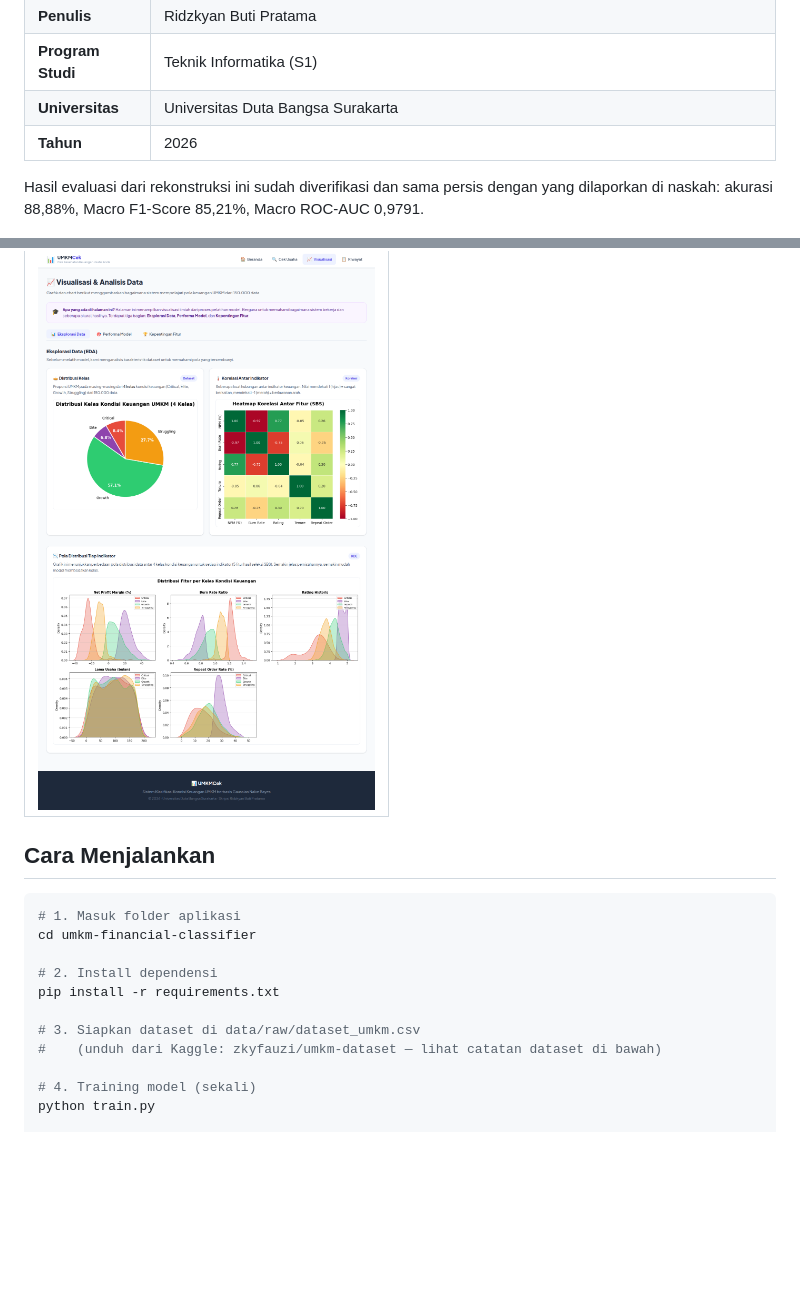
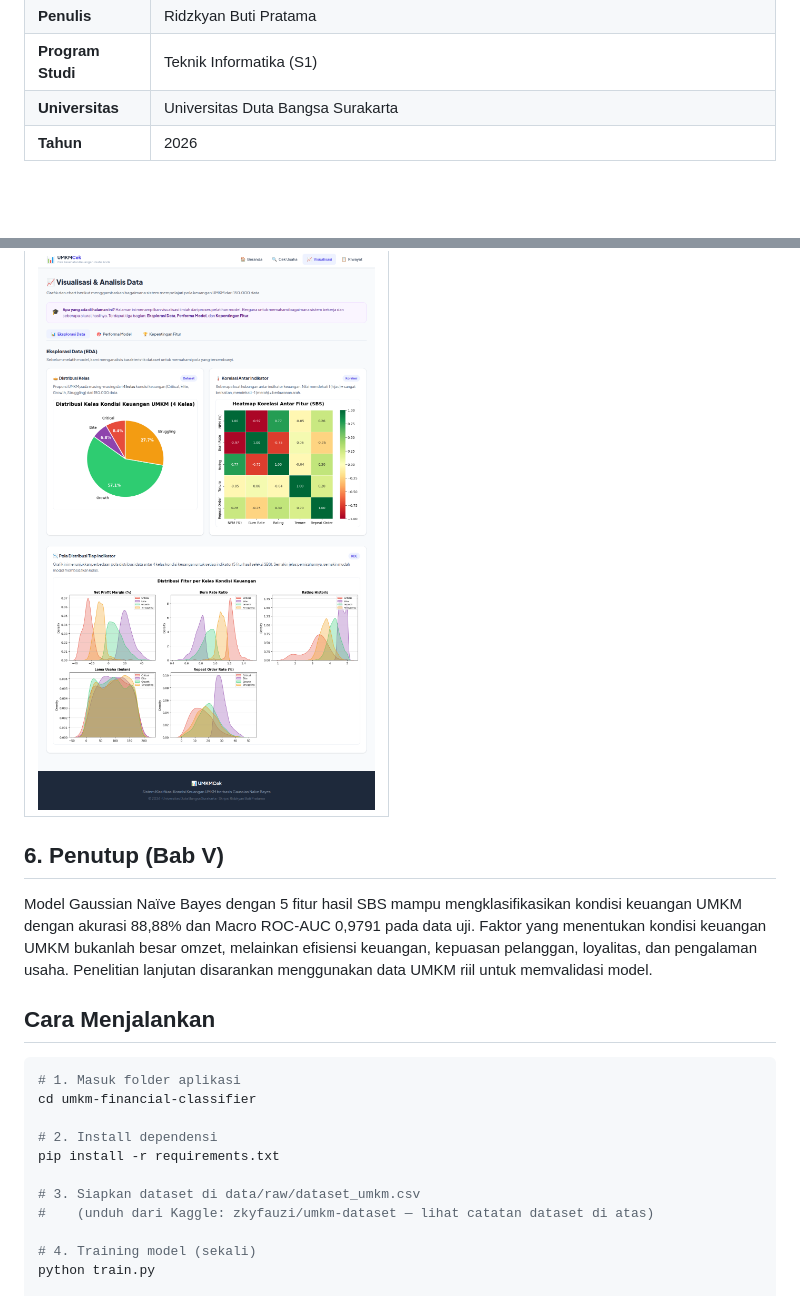
Before and after one commit to kianlabs/umkm-finance-classifier, a Markdown page: README.md, 2 parts joined by grey strips. Rendered like a GitHub page; blank space fills up the shorter version.

```diff
--- a/README.md
+++ b/README.md
@@ -27,8 +31,5 @@ skripsi berikut:
 | **Universitas** | Universitas Duta Bangsa Surakarta |
 | **Tahun** | 2026 |
 
-Hasil evaluasi dari rekonstruksi ini sudah diverifikasi dan sama persis dengan
-yang dilaporkan di naskah: akurasi 88,88%, Macro F1-Score 85,21%, Macro ROC-AUC 0,9791.
-
 ![Dashboard](docs/screenshots/dashboard.png)
 
@@ -92,6 +168,14 @@ kepuasan pelanggan (rating), loyalitas (repeat order), dan pengalaman usaha (ten
 | Visualisasi |
 |---|
 | ![Visualisasi](docs/screenshots/visualisasi.png) |
+
+## 6. Penutup (Bab V)
+
+Model Gaussian Naïve Bayes dengan 5 fitur hasil SBS mampu mengklasifikasikan
+kondisi keuangan UMKM dengan akurasi 88,88% dan Macro ROC-AUC 0,9791 pada data uji.
+Faktor yang menentukan kondisi keuangan UMKM bukanlah besar omzet, melainkan
+efisiensi keuangan, kepuasan pelanggan, loyalitas, dan pengalaman usaha.
+Penelitian lanjutan disarankan menggunakan data UMKM riil untuk memvalidasi model.
 
 ## Cara Menjalankan
 
@@ -103,7 +187,7 @@ cd umkm-financial-classifier
 pip install -r requirements.txt
 
 # 3. Siapkan dataset di data/raw/dataset_umkm.csv
-#    (unduh dari Kaggle: zkyfauzi/umkm-dataset — lihat catatan dataset di bawah)
+#    (unduh dari Kaggle: zkyfauzi/umkm-dataset — lihat catatan dataset di atas)
 
 # 4. Training model (sekali)
 python train.py
```
Also changed, not shown: other parts of README.md (+101 -42 lines).
